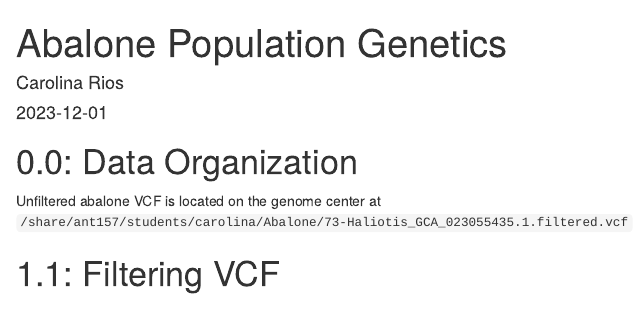
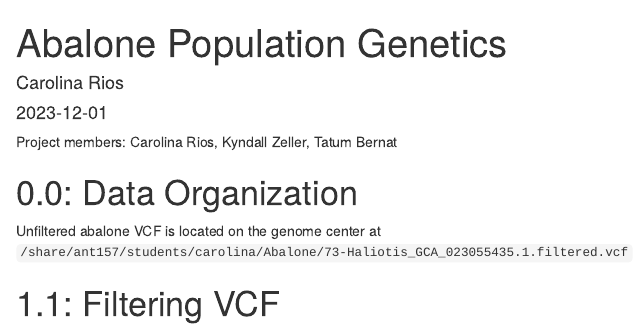
Before and after one commit to carolinarios46/GGG201D_Abalone, an R Markdown document (GGG201D_Abalone.Rmd): the page in a window 1100 px wide, from its top. Rendered offline with R 4.5, knitr and Pandoc, with nearby package versions.

Commit message:
Practice commit: adding project authors

```diff
--- a/GGG201D_Abalone.Rmd
+++ b/GGG201D_Abalone.Rmd
@@ -4,6 +4,7 @@ author: "Carolina Rios"
 date: "2023-12-01"
 output: html_document
 ---
+Project members: Carolina Rios, Kyndall Zeller, Tatum Bernat
 
 # 0.0: Data Organization
 
```
